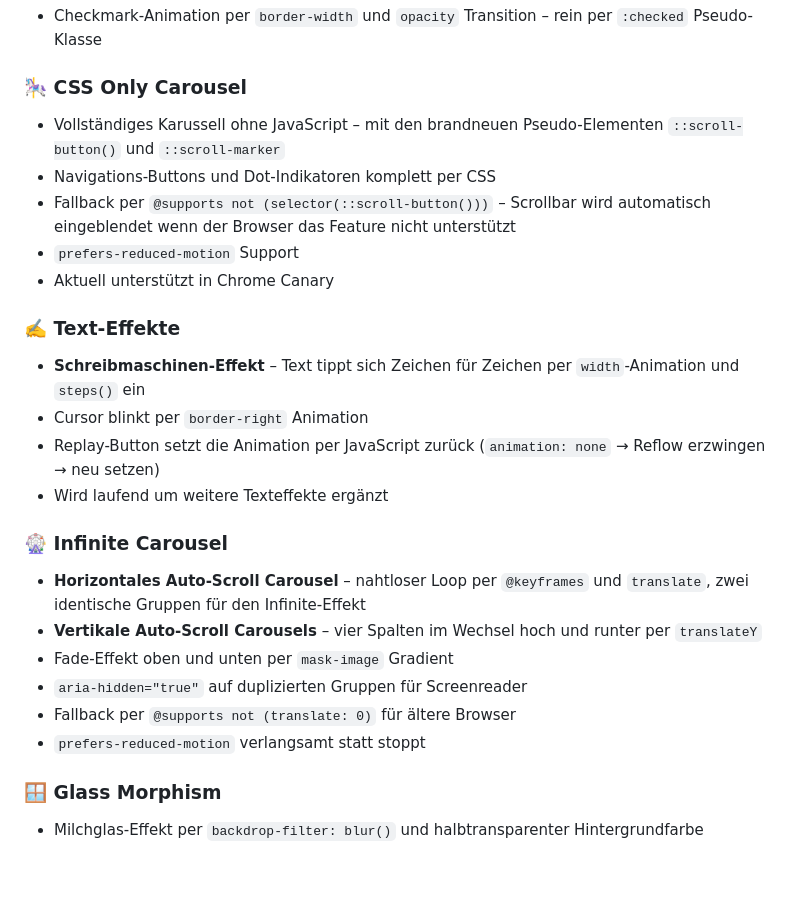
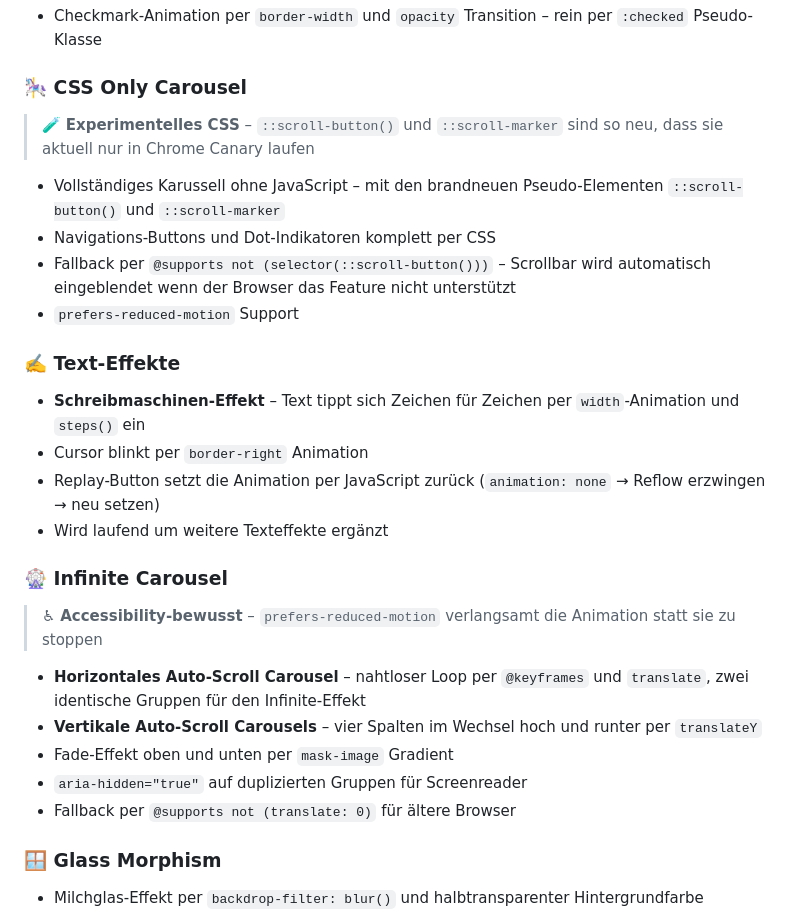
Before and after one commit to katharina-erfling/css_experiments, a Markdown page: README.md, the part around one of its changes. Rendered like a GitHub page; blank space fills up the shorter version.

```diff
--- a/README.md
+++ b/README.md
@@ -63,11 +68,12 @@ Dieses Repo wächst mit – neue Experimente kommen regelmäßig dazu.
 - Checkmark-Animation per `border-width` und `opacity` Transition – rein per `:checked` Pseudo-Klasse
 
 ### 🎠 CSS Only Carousel
+> 🧪 **Experimentelles CSS** – `::scroll-button()` und `::scroll-marker` sind so neu, dass sie aktuell nur in Chrome Canary laufen
+
 - Vollständiges Karussell ohne JavaScript – mit den brandneuen Pseudo-Elementen `::scroll-button()` und `::scroll-marker`
 - Navigations-Buttons und Dot-Indikatoren komplett per CSS
 - Fallback per `@supports not (selector(::scroll-button()))` – Scrollbar wird automatisch eingeblendet wenn der Browser das Feature nicht unterstützt
 - `prefers-reduced-motion` Support
-- Aktuell unterstützt in Chrome Canary
 
 ### ✍️ Text-Effekte
 - **Schreibmaschinen-Effekt** – Text tippt sich Zeichen für Zeichen per `width`-Animation und `steps()` ein
@@ -76,12 +82,13 @@ Dieses Repo wächst mit – neue Experimente kommen regelmäßig dazu.
 - Wird laufend um weitere Texteffekte ergänzt
 
 ### 🎡 Infinite Carousel
+> ♿ **Accessibility-bewusst** – `prefers-reduced-motion` verlangsamt die Animation statt sie zu stoppen
+
 - **Horizontales Auto-Scroll Carousel** – nahtloser Loop per `@keyframes` und `translate`, zwei identische Gruppen für den Infinite-Effekt
 - **Vertikale Auto-Scroll Carousels** – vier Spalten im Wechsel hoch und runter per `translateY`
 - Fade-Effekt oben und unten per `mask-image` Gradient
 - `aria-hidden="true"` auf duplizierten Gruppen für Screenreader
 - Fallback per `@supports not (translate: 0)` für ältere Browser
-- `prefers-reduced-motion` verlangsamt statt stoppt
 
 ### 🪟 Glass Morphism
 - Milchglas-Effekt per `backdrop-filter: blur()` und halbtransparenter Hintergrundfarbe
```
Also changed, not shown: other parts of README.md (+17 -4 lines).
